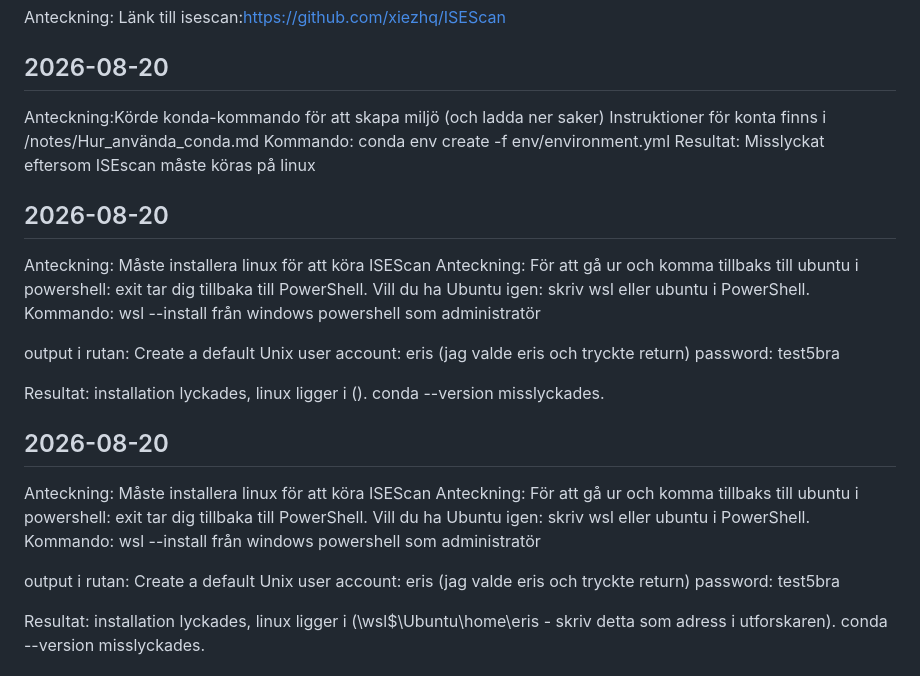
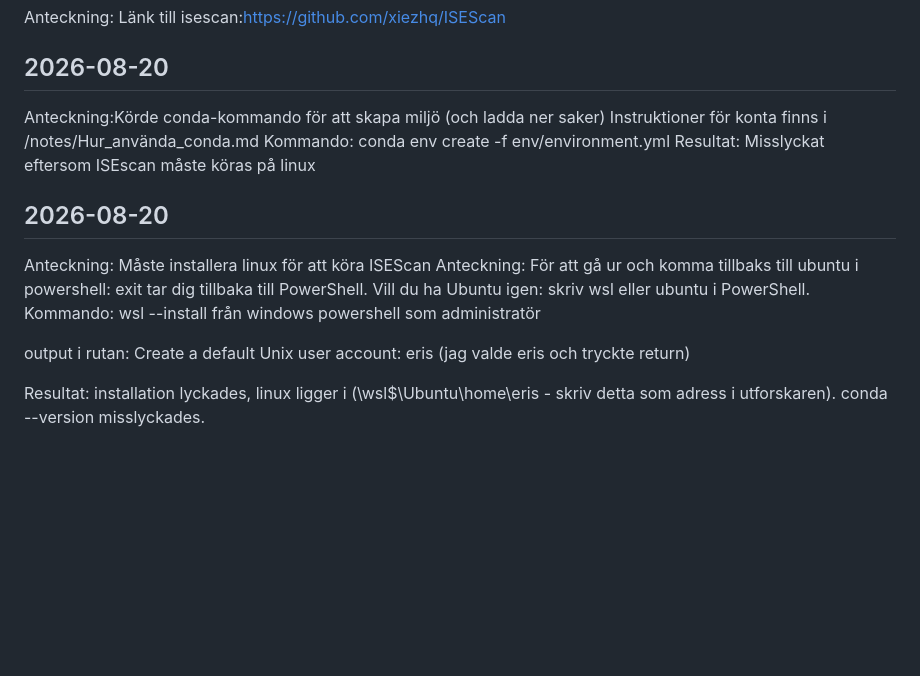
Before and after one commit to Omnistudent/isescan-revisit, a Markdown page: notes/labbok.md, the part around one of its changes. Drawn GitHub-style; blank space fills up the shorter version.

```diff
--- a/notes/labbok.md
+++ b/notes/labbok.md
@@ -22,10 +22,13 @@ remove_short_is: false
 Anteckning: Länk till isescan:https://github.com/xiezhq/ISEScan
 
 ## 2026-08-20
-Anteckning:Körde konda-kommando för att skapa miljö (och ladda ner saker)
+Anteckning:Körde conda-kommando för att skapa miljö (och ladda ner saker)
 Instruktioner för konta finns i /notes/Hur_använda_conda.md
 Kommando: conda env create -f env/environment.yml
 Resultat: Misslyckat eftersom ISEscan måste köras på linux
+
+
+
 
 
 ## 2026-08-20
@@ -36,21 +39,7 @@ Vill du ha Ubuntu igen: skriv wsl eller ubuntu i PowerShell.
 Kommando: wsl --install från windows powershell som administratör
 
 output i rutan: Create a default Unix user account: eris (jag valde eris och tryckte return)
-password: test5bra
 
-Resultat: installation lyckades, linux ligger i ().
-conda --version misslyckades.
-
-
-## 2026-08-20
-Anteckning: Måste installera linux för att köra ISEScan
-Anteckning: För att gå ur och komma tillbaks till ubuntu i powershell:
-exit tar dig tillbaka till PowerShell.
-Vill du ha Ubuntu igen: skriv wsl eller ubuntu i PowerShell.
-Kommando: wsl --install från windows powershell som administratör
-
-output i rutan: Create a default Unix user account: eris (jag valde eris och tryckte return)
-password: test5bra
 
 Resultat: installation lyckades, linux ligger i (\\wsl$\Ubuntu\home\eris - skriv detta som adress i utforskaren).
 conda --version misslyckades.
```
Also changed, not shown: other parts of notes/labbok.md (+66 -8 lines).
